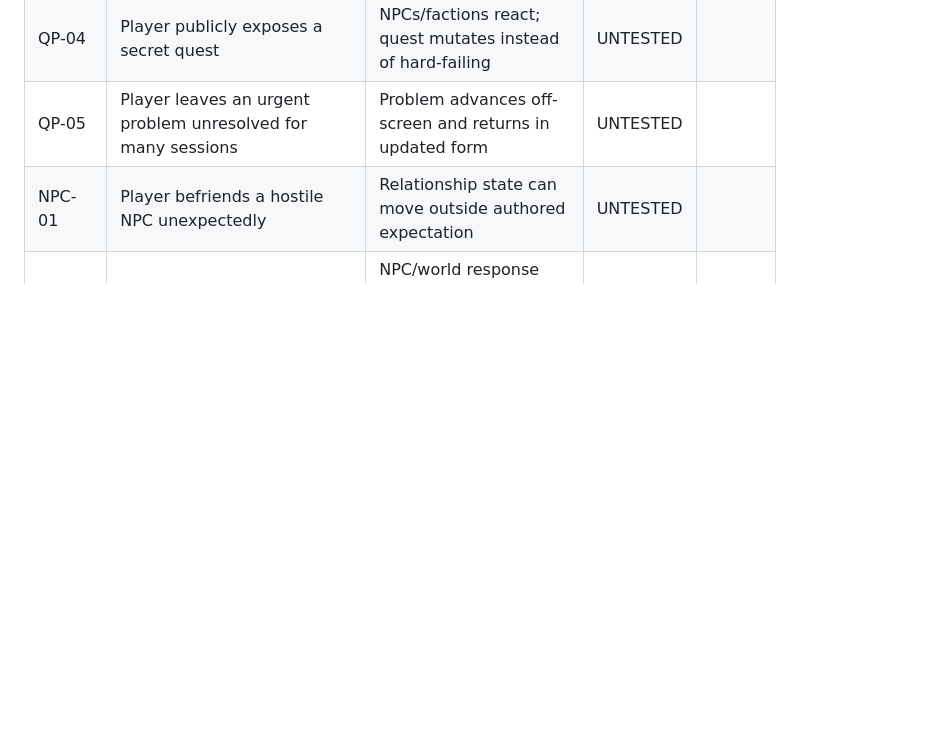
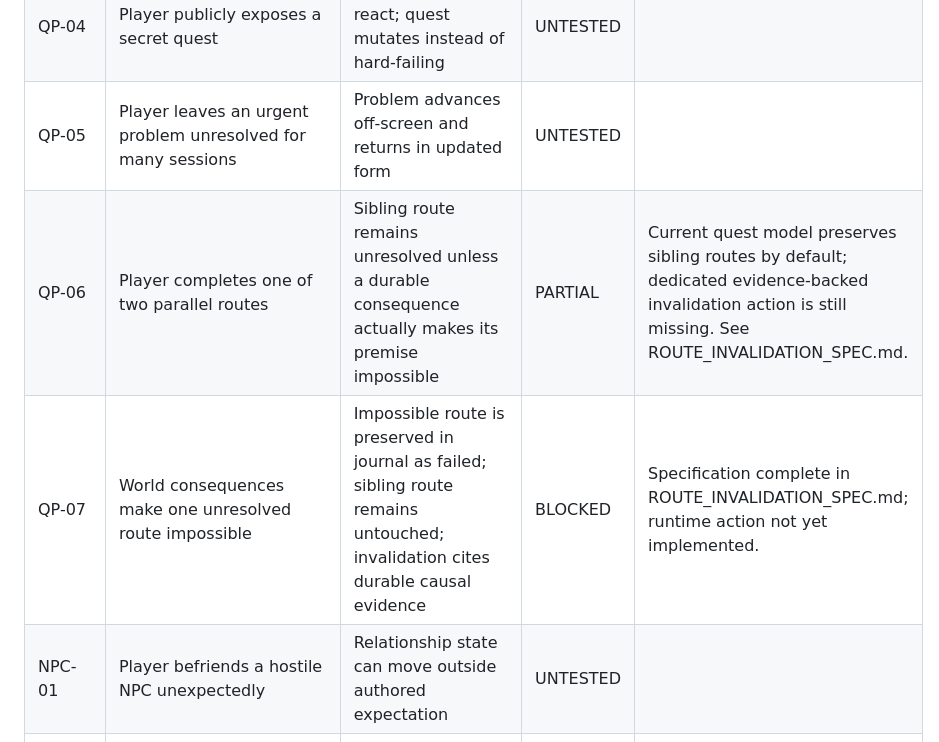
Before and after one commit to ronnirodriguez530-jpg/velmora-campaign-engine, a Markdown page: qa-support/DM_STRESS_TEST_MATRIX.md, the part around the change. GitHub-like rendering; blank space fills up the shorter version.

Commit message:
Track route invalidation stress cases

```diff
--- a/qa-support/DM_STRESS_TEST_MATRIX.md
+++ b/qa-support/DM_STRESS_TEST_MATRIX.md
@@ -21,6 +21,8 @@ For any unexpected but valid player action, the DM should be able to:
 | QP-03 | Player refuses every faction invitation | Campaign remains playable without forced allegiance | UNTESTED | |
 | QP-04 | Player publicly exposes a secret quest | NPCs/factions react; quest mutates instead of hard-failing | UNTESTED | |
 | QP-05 | Player leaves an urgent problem unresolved for many sessions | Problem advances off-screen and returns in updated form | UNTESTED | |
+| QP-06 | Player completes one of two parallel routes | Sibling route remains unresolved unless a durable consequence actually makes its premise impossible | PARTIAL | Current quest model preserves sibling routes by default; dedicated evidence-backed invalidation action is still missing. See ROUTE_INVALIDATION_SPEC.md. |
+| QP-07 | World consequences make one unresolved route impossible | Impossible route is preserved in journal as failed; sibling route remains untouched; invalidation cites durable causal evidence | BLOCKED | Specification complete in ROUTE_INVALIDATION_SPEC.md; runtime action not yet implemented. |
 | NPC-01 | Player befriends a hostile NPC unexpectedly | Relationship state can move outside authored expectation | UNTESTED | |
 | NPC-02 | Player attacks a friendly or important NPC | NPC/world response persists and downstream systems adapt | UNTESTED | |
 | NPC-03 | Player returns to an improvised NPC after many sessions | Same identity, history, relationship, and relevant memories persist | UNTESTED | |
```
